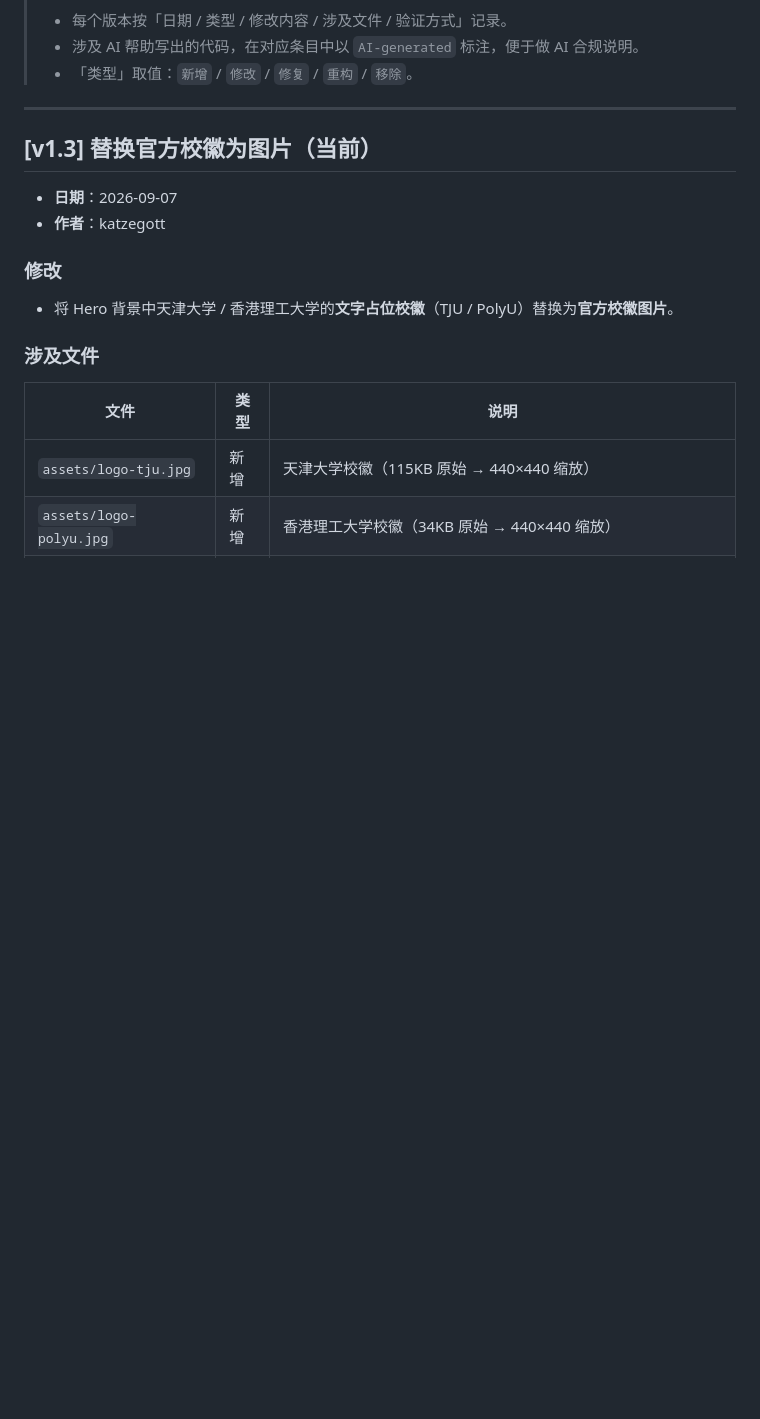
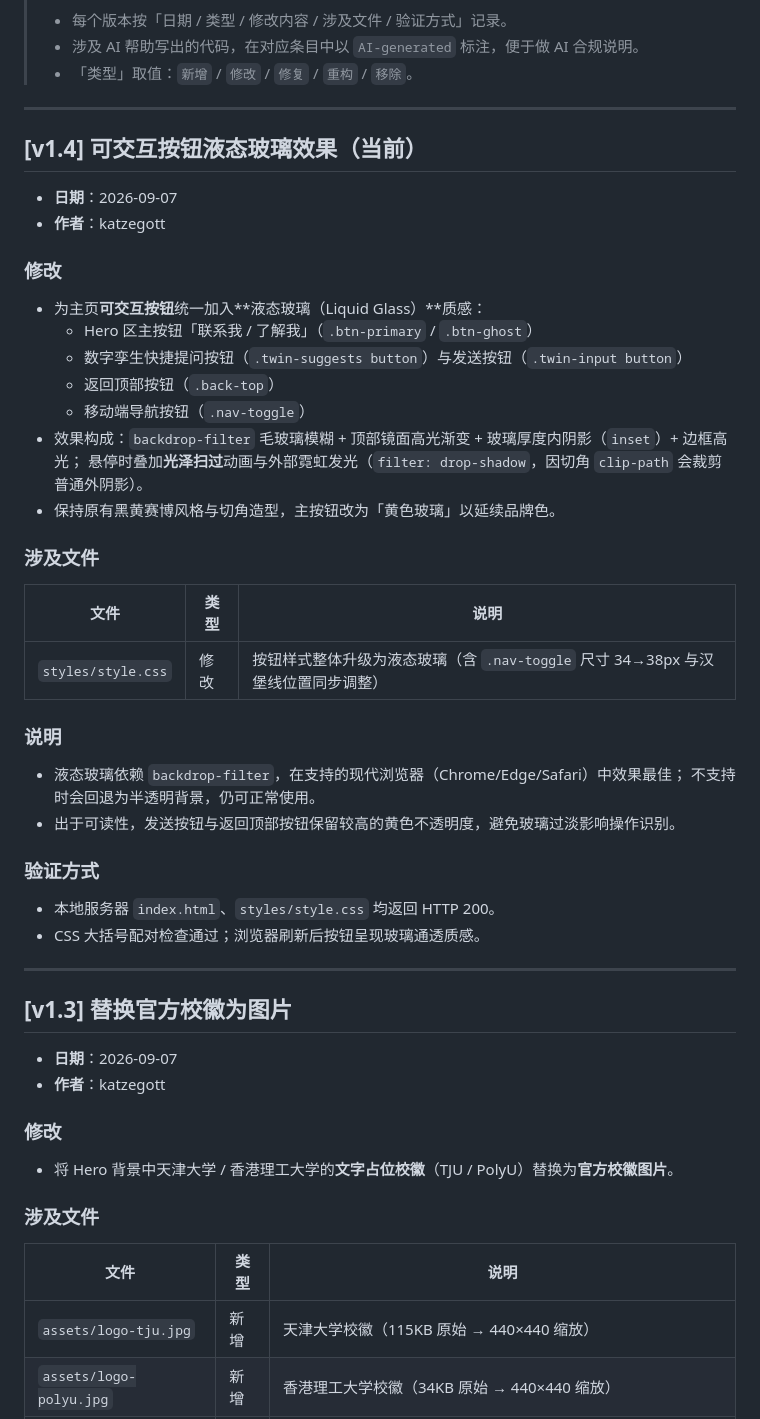
Before and after one commit to Yunochi0v0/personal-homepage, a Markdown page: CHANGELOG.md, the part around the change. GitHub-like rendering; blank space fills up the shorter version.

Commit message:
docs: CHANGELOG 记录 v1.4 液态玻璃按钮效果

```diff
--- a/CHANGELOG.md
+++ b/CHANGELOG.md
@@ -10,7 +10,38 @@
 
 ---
 
-## [v1.3] 替换官方校徽为图片（当前）
+## [v1.4] 可交互按钮液态玻璃效果（当前）
+
+- **日期**：2026-09-07
+- **作者**：katzegott
+
+### 修改
+- 为主页**可交互按钮**统一加入**液态玻璃（Liquid Glass）**质感：
+  - Hero 区主按钮「联系我 / 了解我」（`.btn-primary` / `.btn-ghost`）
+  - 数字孪生快捷提问按钮（`.twin-suggests button`）与发送按钮（`.twin-input button`）
+  - 返回顶部按钮（`.back-top`）
+  - 移动端导航按钮（`.nav-toggle`）
+- 效果构成：`backdrop-filter` 毛玻璃模糊 + 顶部镜面高光渐变 + 玻璃厚度内阴影（`inset`）+ 边框高光；
+  悬停时叠加**光泽扫过**动画与外部霓虹发光（`filter: drop-shadow`，因切角 `clip-path` 会裁剪普通外阴影）。
+- 保持原有黑黄赛博风格与切角造型，主按钮改为「黄色玻璃」以延续品牌色。
+
+### 涉及文件
+| 文件 | 类型 | 说明 |
+| --- | --- | --- |
+| `styles/style.css` | 修改 | 按钮样式整体升级为液态玻璃（含 `.nav-toggle` 尺寸 34→38px 与汉堡线位置同步调整） |
+
+### 说明
+- 液态玻璃依赖 `backdrop-filter`，在支持的现代浏览器（Chrome/Edge/Safari）中效果最佳；
+  不支持时会回退为半透明背景，仍可正常使用。
+- 出于可读性，发送按钮与返回顶部按钮保留较高的黄色不透明度，避免玻璃过淡影响操作识别。
+
+### 验证方式
+- 本地服务器 `index.html`、`styles/style.css` 均返回 HTTP 200。
+- CSS 大括号配对检查通过；浏览器刷新后按钮呈现玻璃通透质感。
+
+---
+
+## [v1.3] 替换官方校徽为图片
 
 - **日期**：2026-09-07
 - **作者**：katzegott
```
